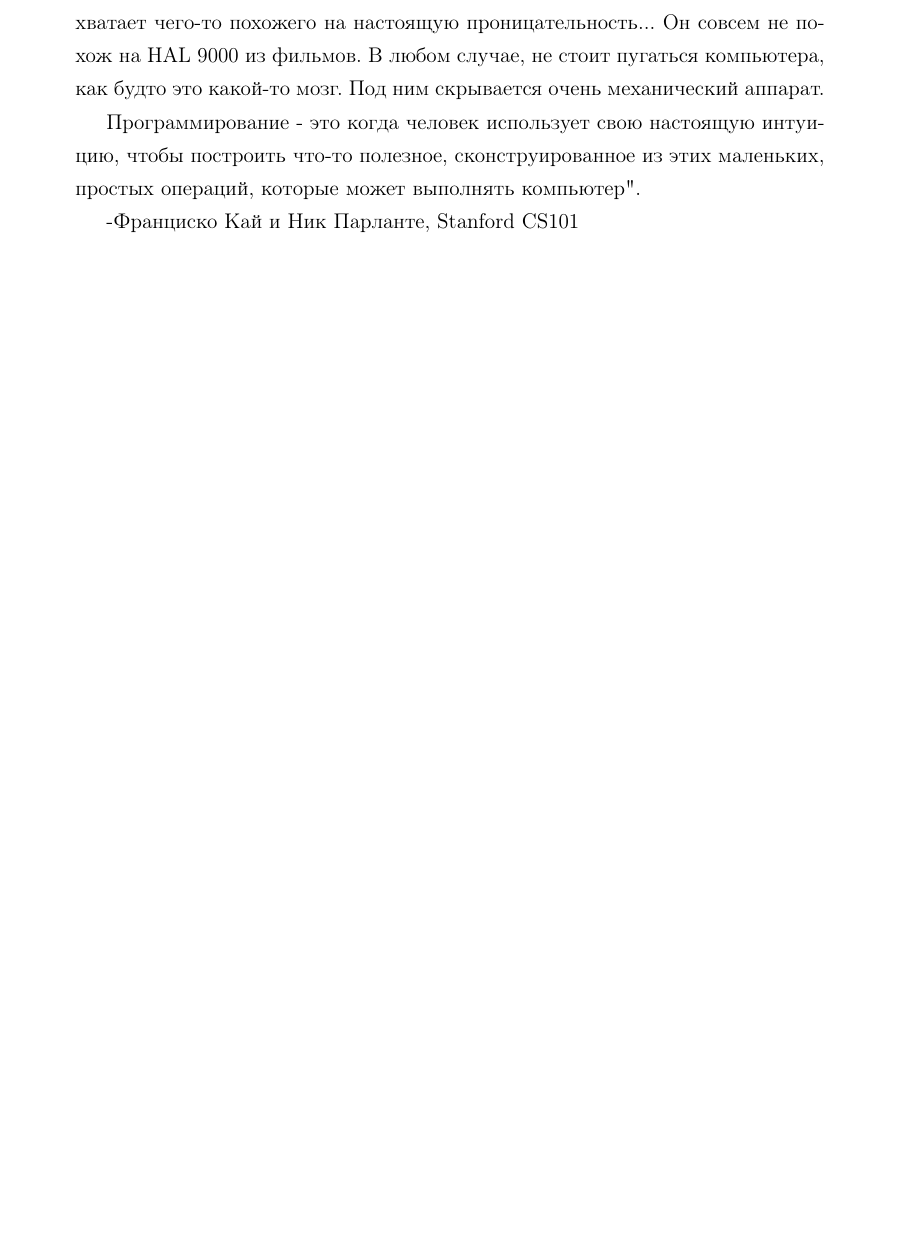
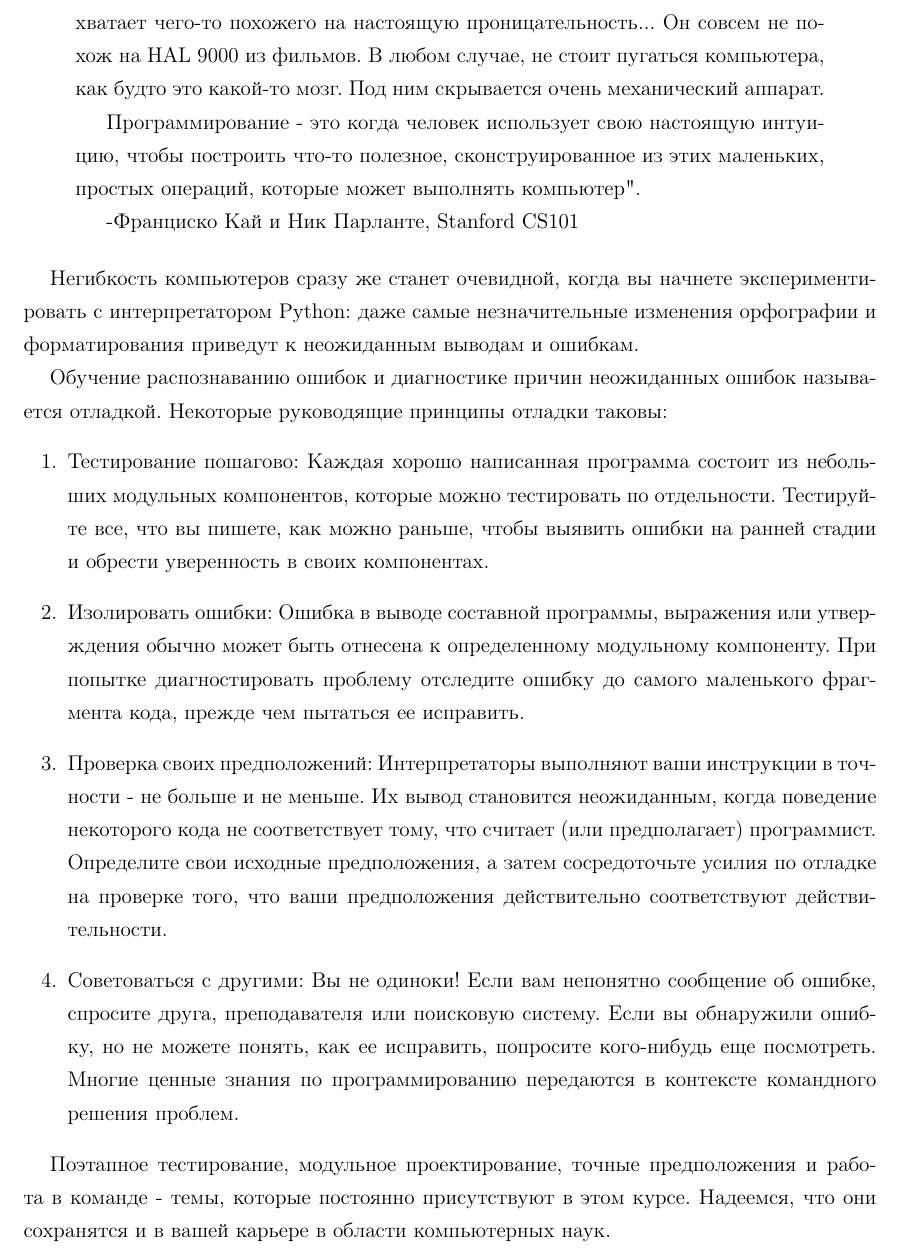
Before and after one commit to artschedrov/python_sicp_ru, a LaTeX document (main.tex, which reads chapters/chapter1.tex): part of page 9 of 9, cut so that both start at the same text, the shorter picture padded with empty space. Compiled offline with pdfLaTeX.

Commit message:
add translate 1.1.5

```diff
--- a/chapters/chapter1.tex
+++ b/chapters/chapter1.tex
@@ -162,3 +162,15 @@ Python ждет ваших команд. Вам рекомендуется эк
 
 -Франциско Кай и Ник Парланте, Stanford CS101
 \end{quotation}
+
+Негибкость компьютеров сразу же станет очевидной, когда вы начнете экспериментировать с интерпретатором Python: даже самые незначительные изменения орфографии и форматирования приведут к неожиданным выводам и ошибкам.
+
+Обучение распознаванию ошибок и диагностике причин неожиданных ошибок называется отладкой. Некоторые руководящие принципы отладки таковы:
+\begin{enumerate}
+  \item Тестирование пошагово: Каждая хорошо написанная программа состоит из небольших модульных компонентов, которые можно тестировать по отдельности. Тестируйте все, что вы пишете, как можно раньше, чтобы выявить ошибки на ранней стадии и обрести уверенность в своих компонентах.
+  \item Изолировать ошибки: Ошибка в выводе составной программы, выражения или утверждения обычно может быть отнесена к определенному модульному компоненту. При попытке диагностировать проблему отследите ошибку до самого маленького фрагмента кода, прежде чем пытаться ее исправить.
+  \item Проверка своих предположений: Интерпретаторы выполняют ваши инструкции в точности - не больше и не меньше. Их вывод становится неожиданным, когда поведение некоторого кода не соответствует тому, что считает (или предполагает) программист. Определите свои исходные предположения, а затем сосредоточьте усилия по отладке на проверке того, что ваши предположения действительно соответствуют действительности.
+  \item Советоваться с другими: Вы не одиноки! Если вам непонятно сообщение об ошибке, спросите друга, преподавателя или поисковую систему. Если вы обнаружили ошибку, но не можете понять, как ее исправить, попросите кого-нибудь еще посмотреть. Многие ценные знания по программированию передаются в контексте командного решения проблем.
+  \end{enumerate}
+
+Поэтапное тестирование, модульное проектирование, точные предположения и работа в команде - темы, которые постоянно присутствуют в этом курсе. Надеемся, что они сохранятся и в вашей карьере в области компьютерных наук.
```
